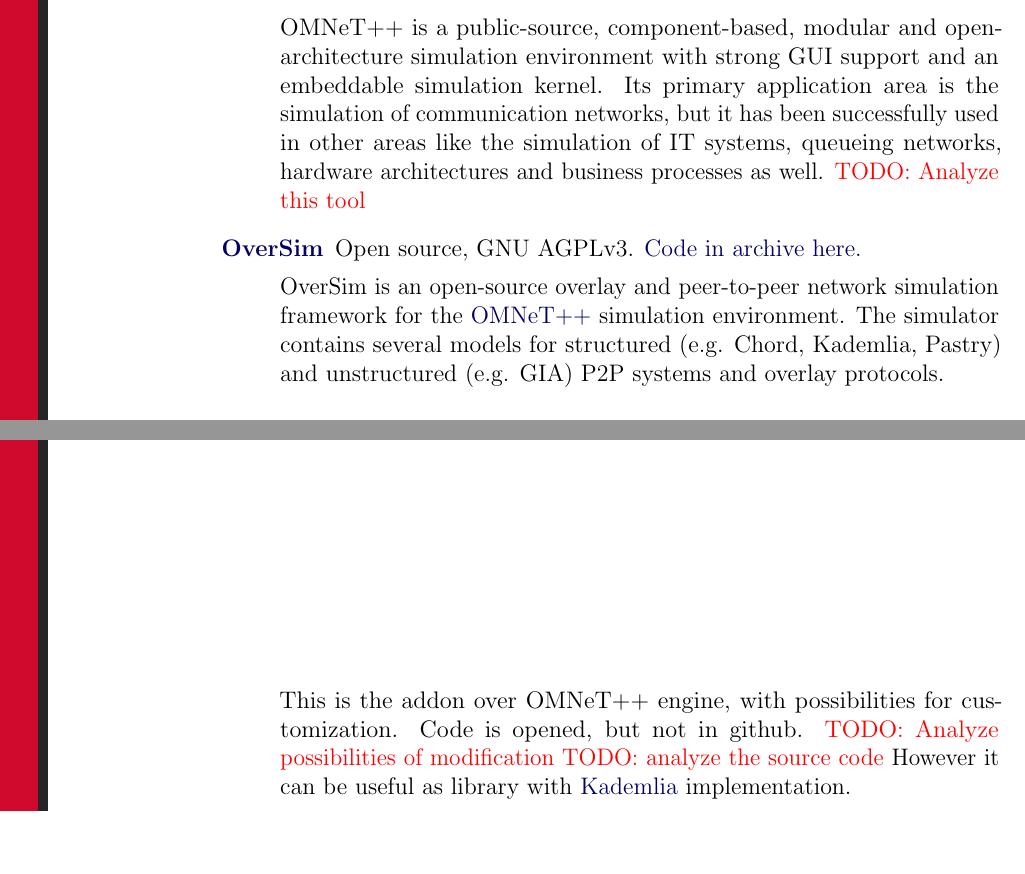
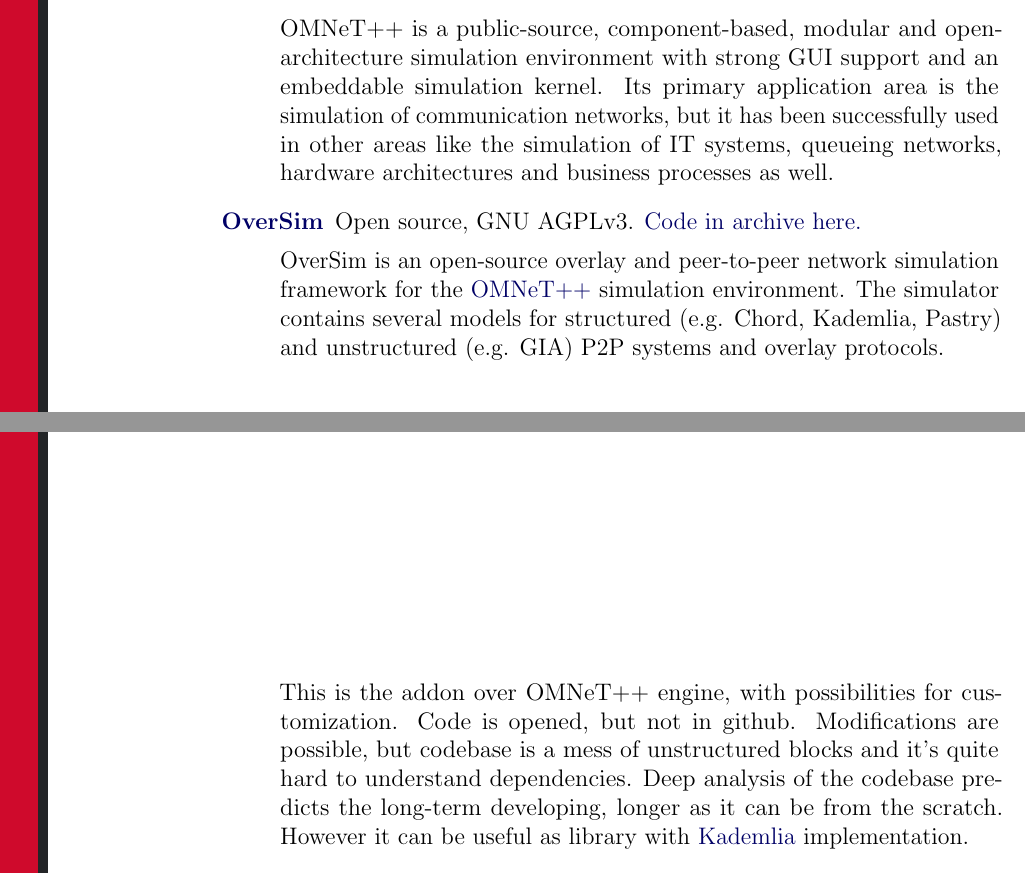
Before and after one commit to cqfn/degitx-simulator, a LaTeX paper (white-paper/wp.tex): two parts of pages 5 and 6 of 7, joined at a grey line, cut so that both start at the same text, the shorter picture padded with empty space. Compiled offline with pdfLaTeX.

Commit message:
Fix: Chapter 4, TODOs processed.

```diff
--- a/white-paper/wp.tex
+++ b/white-paper/wp.tex
@@ -186,14 +186,12 @@
         an extensible, modular, component-based C++ simulation library and framework, primarily for building network simulators.
     \end{quote}
     OMNeT++ is a public-source, component-based, modular and open-architecture simulation environment with strong GUI support and an embeddable simulation kernel. Its primary application area is the simulation of communication networks, but it has been successfully used in other areas like the simulation of IT systems, queueing networks, hardware architectures and business processes as well.
-\todo{Analyze this tool}
 
     \item[\href{http://www.oversim.org/wiki}{\textbf{OverSim}}]
     Open source, GNU AGPLv3. \href{http://www.oversim.org/wiki/OverSimDownload}{Code in archive here.}
 
     OverSim is an open-source overlay and peer-to-peer network simulation framework for the \href{https://omnetpp.org/}{OMNeT++} simulation environment. The simulator contains several models for structured (e.g. Chord, Kademlia, Pastry) and unstructured (e.g. GIA) P2P systems and overlay protocols.\par
-This is the addon over OMNeT++ engine, with possibilities for customization. Code is opened, but not in github. \todo{Analyze possibilities of modification}
-\todo{analyze the source code}
+    This is the addon over OMNeT++ engine, with possibilities for customization. Code is opened, but not in github. Modifications are possible, but codebase is a mess of unstructured blocks and it's quite hard to understand dependencies. Deep analysis of the codebase predicts the long-term developing, longer as it can be from the scratch.
     However it can be useful as library with \href{https://en.wikipedia.org/wiki/Kademlia}{Kademlia} implementation.
 
     \item[\href{https://www.anylogic.com/}{\textbf{AnyLogic}}]
```
Lines whose indentation alone changed are shown as unchanged.
